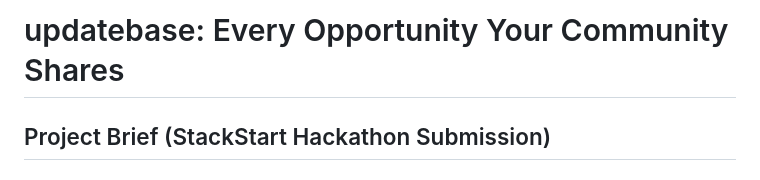
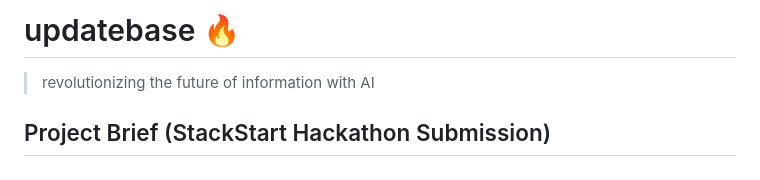
Before and after one commit to fasakinhenry/updatebase, a Markdown page: README.md, the part around the change. GitHub-like rendering.

```diff
--- a/README.md
+++ b/README.md
@@ -1,4 +1,6 @@
-# updatebase: Every Opportunity Your Community Shares
+# updatebase 🔥
+
+> revolutionizing the future of information with AI
 
 ## Project Brief (StackStart Hackathon Submission)
 
```
